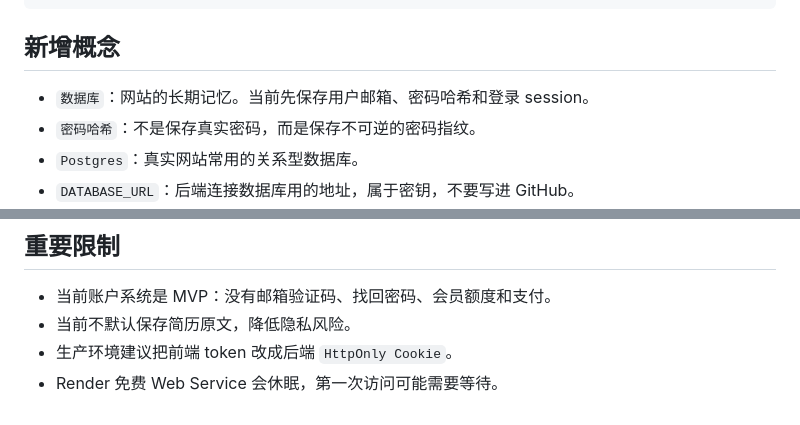
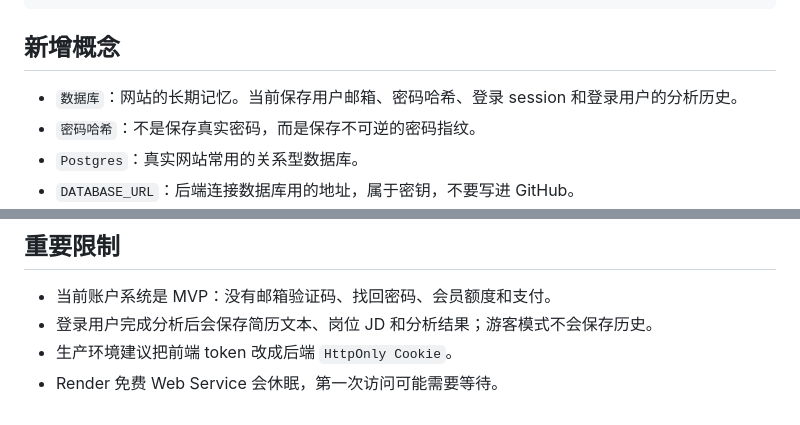
Before and after one commit to Unknownhalfcold/ai-resume-job-matcher, a Markdown page: docs/DEPLOYMENT.md, 2 parts joined by grey strips. Rendered like a GitHub page.

Commit message:
Update deployment data retention notes

```diff
--- a/docs/DEPLOYMENT.md
+++ b/docs/DEPLOYMENT.md
@@ -16,7 +16,7 @@ Neon Postgres 数据库
 
 ## 新增概念
 
-- `数据库`：网站的长期记忆。当前先保存用户邮箱、密码哈希和登录 session。
+- `数据库`：网站的长期记忆。当前保存用户邮箱、密码哈希、登录 session 和登录用户的分析历史。
 - `密码哈希`：不是保存真实密码，而是保存不可逆的密码指纹。
 - `Postgres`：真实网站常用的关系型数据库。
 - `DATABASE_URL`：后端连接数据库用的地址，属于密钥，不要写进 GitHub。
@@ -168,6 +168,6 @@ https://unknownhalfcold.github.io/ai-resume-job-matcher/?api=https://你的-rend
 ## 重要限制
 
 - 当前账户系统是 MVP：没有邮箱验证码、找回密码、会员额度和支付。
-- 当前不默认保存简历原文，降低隐私风险。
+- 登录用户完成分析后会保存简历文本、岗位 JD 和分析结果；游客模式不会保存历史。
 - 生产环境建议把前端 token 改成后端 `HttpOnly Cookie`。
 - Render 免费 Web Service 会休眠，第一次访问可能需要等待。
```
